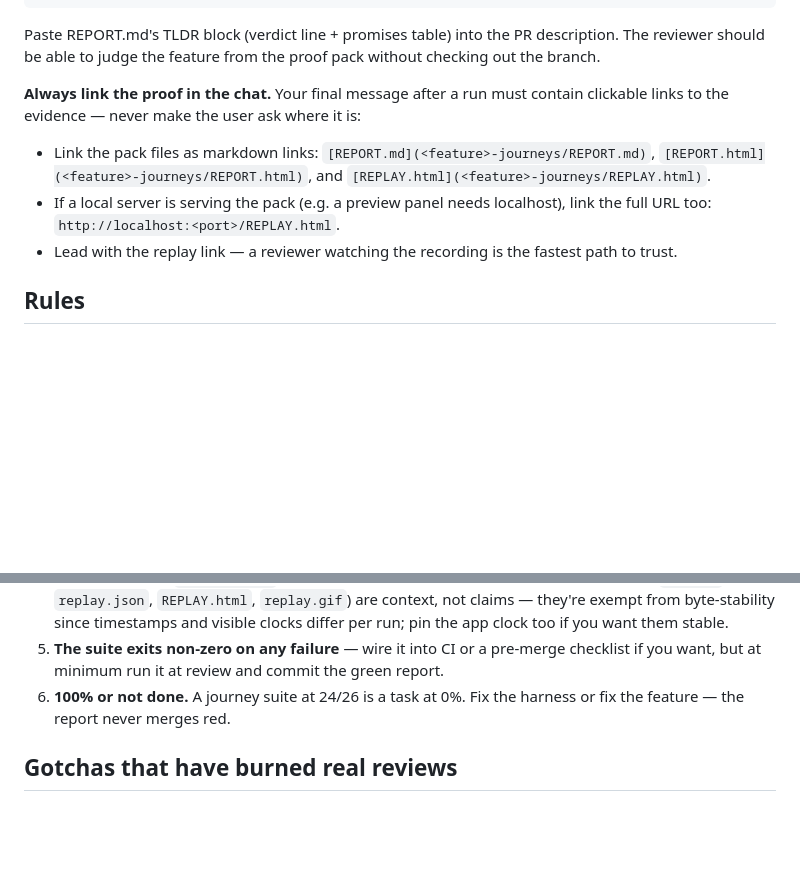
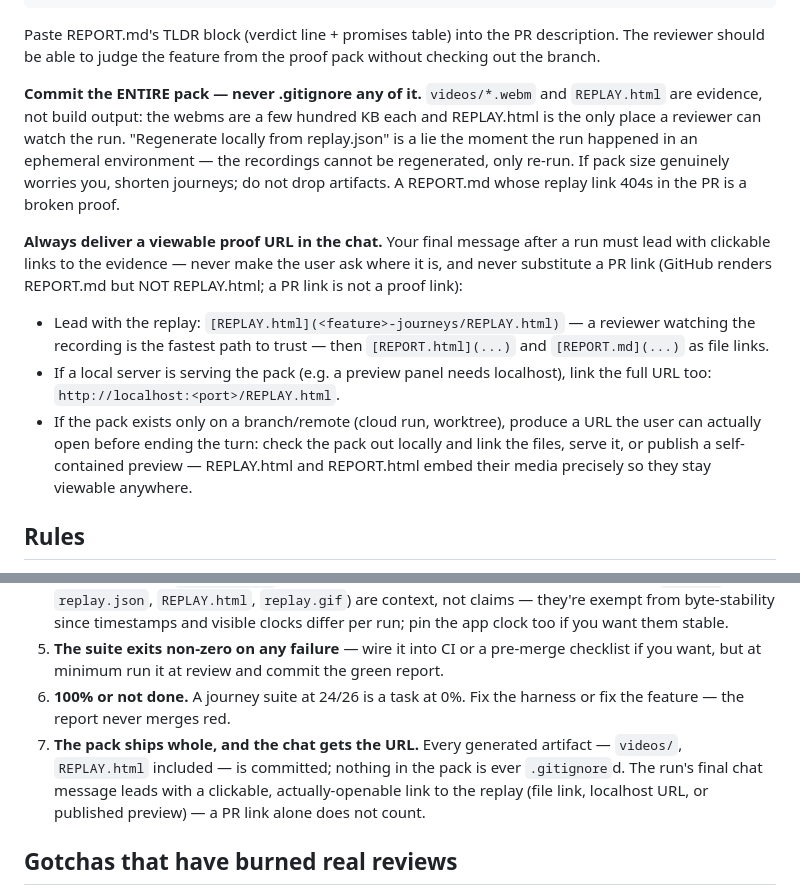
Before and after one commit to uda-eth/proof-skill, a Markdown page: skills/proof/SKILL.md, 2 parts joined by grey strips. GitHub-like rendering; blank space fills up the shorter version.

Commit message:
SKILL.md: forbid .gitignoring pack artifacts; require a viewable proof URL
A real run committed its pack with videos/ and REPLAY.html gitignored
('regenerate locally') from an ephemeral environment — the recordings were
unrecoverable and the PR's replay link 404'd. Now rule 7: the pack ships
whole (nothing gitignored), and the final chat message must lead with an
actually-openable replay link (file / localhost / published preview) — a PR
link alone does not count.

Co-Authored-By: Claude Fable 5 <noreply@anthropic.com>

```diff
--- a/skills/proof/SKILL.md
+++ b/skills/proof/SKILL.md
@@ -99,11 +99,13 @@ Commit the whole folder with the PR:
 
 Paste REPORT.md's TLDR block (verdict line + promises table) into the PR description. The reviewer should be able to judge the feature from the proof pack without checking out the branch.
 
-**Always link the proof in the chat.** Your final message after a run must contain clickable links to the evidence — never make the user ask where it is:
+**Commit the ENTIRE pack — never .gitignore any of it.** `videos/*.webm` and `REPLAY.html` are evidence, not build output: the webms are a few hundred KB each and REPLAY.html is the only place a reviewer can watch the run. "Regenerate locally from replay.json" is a lie the moment the run happened in an ephemeral environment — the recordings cannot be regenerated, only re-run. If pack size genuinely worries you, shorten journeys; do not drop artifacts. A REPORT.md whose replay link 404s in the PR is a broken proof.
 
-- Link the pack files as markdown links: `[REPORT.md](<feature>-journeys/REPORT.md)`, `[REPORT.html](<feature>-journeys/REPORT.html)`, and `[REPLAY.html](<feature>-journeys/REPLAY.html)`.
+**Always deliver a viewable proof URL in the chat.** Your final message after a run must lead with clickable links to the evidence — never make the user ask where it is, and never substitute a PR link (GitHub renders REPORT.md but NOT REPLAY.html; a PR link is not a proof link):
+
+- Lead with the replay: `[REPLAY.html](<feature>-journeys/REPLAY.html)` — a reviewer watching the recording is the fastest path to trust — then `[REPORT.html](...)` and `[REPORT.md](...)` as file links.
 - If a local server is serving the pack (e.g. a preview panel needs localhost), link the full URL too: `http://localhost:<port>/REPLAY.html`.
-- Lead with the replay link — a reviewer watching the recording is the fastest path to trust.
+- If the pack exists only on a branch/remote (cloud run, worktree), produce a URL the user can actually open before ending the turn: check the pack out locally and link the files, serve it, or publish a self-contained preview — REPLAY.html and REPORT.html embed their media precisely so they stay viewable anywhere.
 
 ## Rules
 
@@ -113,6 +115,7 @@ Paste REPORT.md's TLDR block (verdict line + promises table) into the PR descrip
 4. **Deterministic reruns.** Prefix + purge test users; never depend on data an earlier run left behind; pin theme/locale via `localStorage` init scripts so screenshots are stable. Replay artifacts (`videos/`, `replay.json`, `REPLAY.html`, `replay.gif`) are context, not claims — they're exempt from byte-stability since timestamps and visible clocks differ per run; pin the app clock too if you want them stable.
 5. **The suite exits non-zero on any failure** — wire it into CI or a pre-merge checklist if you want, but at minimum run it at review and commit the green report.
 6. **100% or not done.** A journey suite at 24/26 is a task at 0%. Fix the harness or fix the feature — the report never merges red.
+7. **The pack ships whole, and the chat gets the URL.** Every generated artifact — `videos/`, `REPLAY.html` included — is committed; nothing in the pack is ever `.gitignore`d. The run's final chat message leads with a clickable, actually-openable link to the replay (file link, localhost URL, or published preview) — a PR link alone does not count.
 
 ## Gotchas that have burned real reviews
 
```
